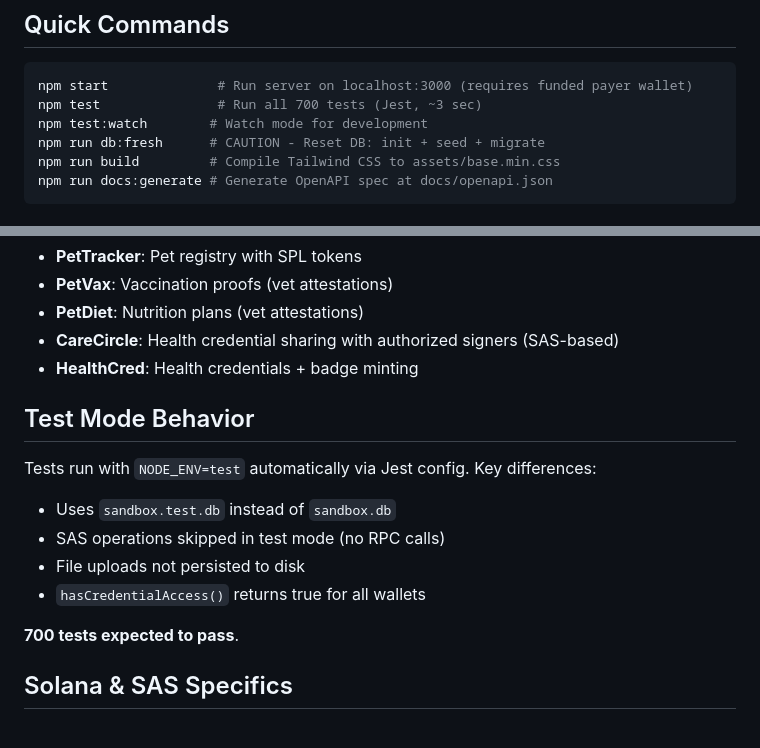
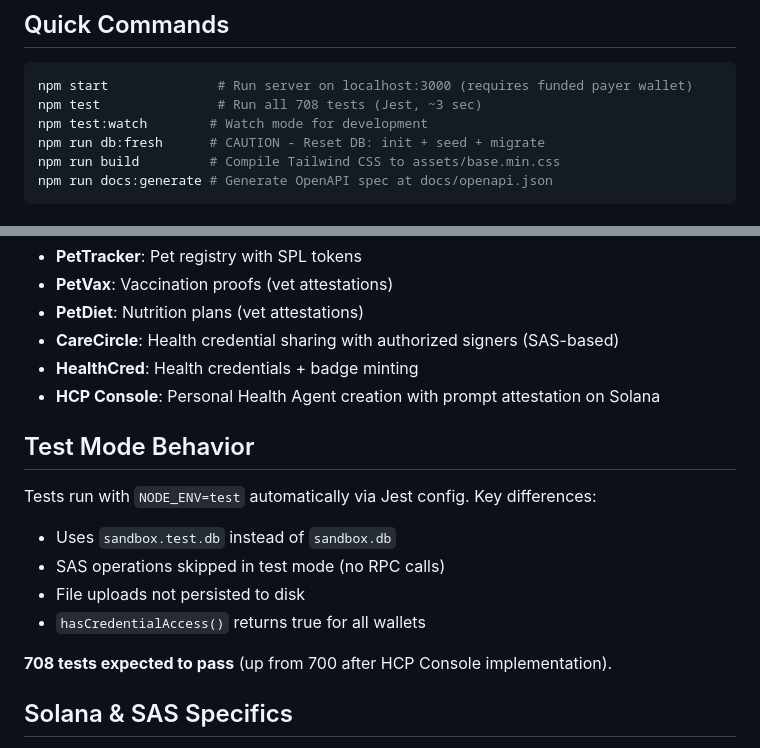
Before and after one commit to evias/solana-concepts-sandbox, a Markdown page: AGENTS.md, 2 parts joined by grey strips. Rendered like a GitHub page.

Commit message:
docs: update AGENTS.md with HCP Console and 708 tests info

````diff
--- a/AGENTS.md
+++ b/AGENTS.md
@@ -4,7 +4,7 @@
 
 ```bash
 npm start              # Run server on localhost:3000 (requires funded payer wallet)
-npm test               # Run all 700 tests (Jest, ~3 sec)
+npm test               # Run all 708 tests (Jest, ~3 sec)
 npm test:watch        # Watch mode for development
 npm run db:fresh      # CAUTION - Reset DB: init + seed + migrate
 npm run build         # Compile Tailwind CSS to assets/base.min.css
@@ -30,6 +30,7 @@ npm run docs:generate # Generate OpenAPI spec at docs/openapi.json
 - **PetDiet**: Nutrition plans (vet attestations)
 - **CareCircle**: Health credential sharing with authorized signers (SAS-based)
 - **HealthCred**: Health credentials + badge minting
+- **HCP Console**: Personal Health Agent creation with prompt attestation on Solana
 
 ## Test Mode Behavior
 
@@ -39,7 +40,7 @@ Tests run with `NODE_ENV=test` automatically via Jest config. Key differences:
 - File uploads not persisted to disk
 - `hasCredentialAccess()` returns true for all wallets
 
-**700 tests expected to pass**.
+**708 tests expected to pass** (up from 700 after HCP Console implementation).
 
 ## Solana & SAS Specifics
 
````
